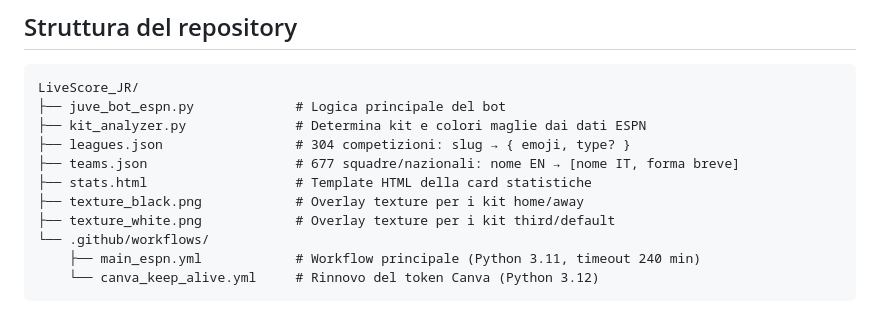
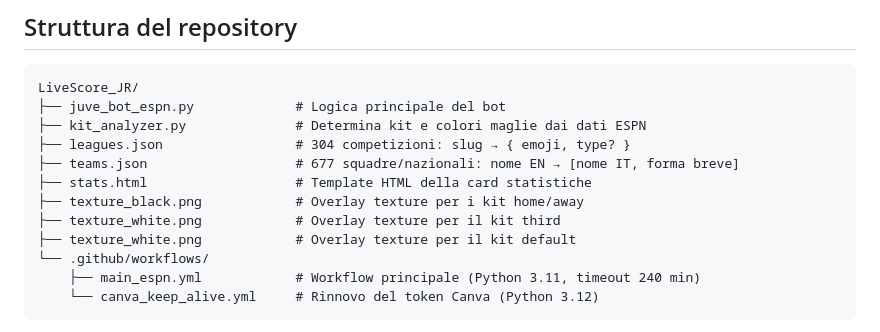
Before and after one commit to Tommaso20BW/LiveScore_JR, a Markdown page: README.md, the part around the change. Drawn GitHub-style.

```diff
--- a/README.md
+++ b/README.md
@@ -153,7 +153,8 @@ LiveScore_JR/
 ├── teams.json                   # 677 squadre/nazionali: nome EN → [nome IT, forma breve]
 ├── stats.html                   # Template HTML della card statistiche
 ├── texture_black.png            # Overlay texture per i kit home/away
-├── texture_white.png            # Overlay texture per i kit third/default
+├── texture_white.png            # Overlay texture per il kit third
+├── texture_white.png            # Overlay texture per il kit default
 └── .github/workflows/
     ├── main_espn.yml            # Workflow principale (Python 3.11, timeout 240 min)
     └── canva_keep_alive.yml     # Rinnovo del token Canva (Python 3.12)
```
